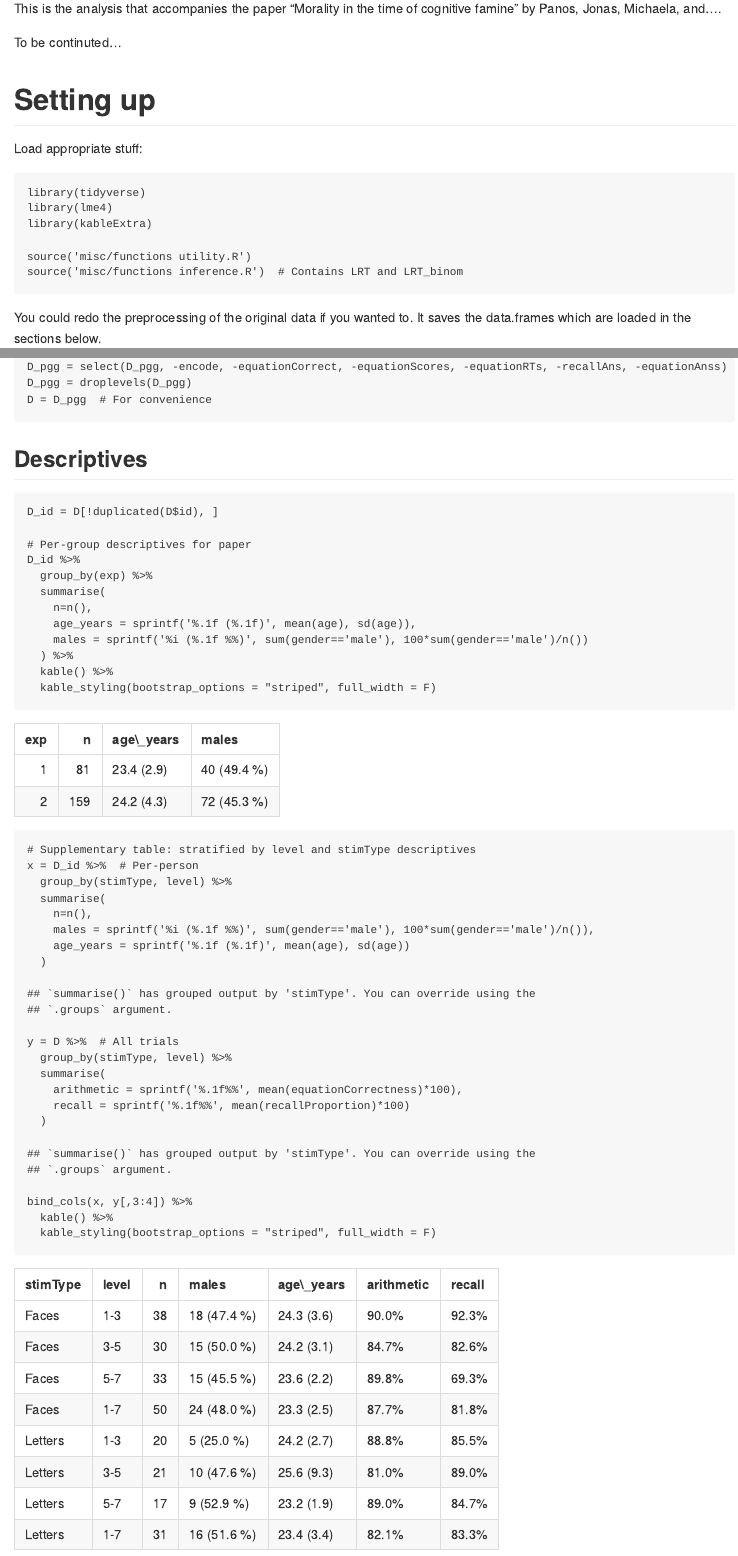
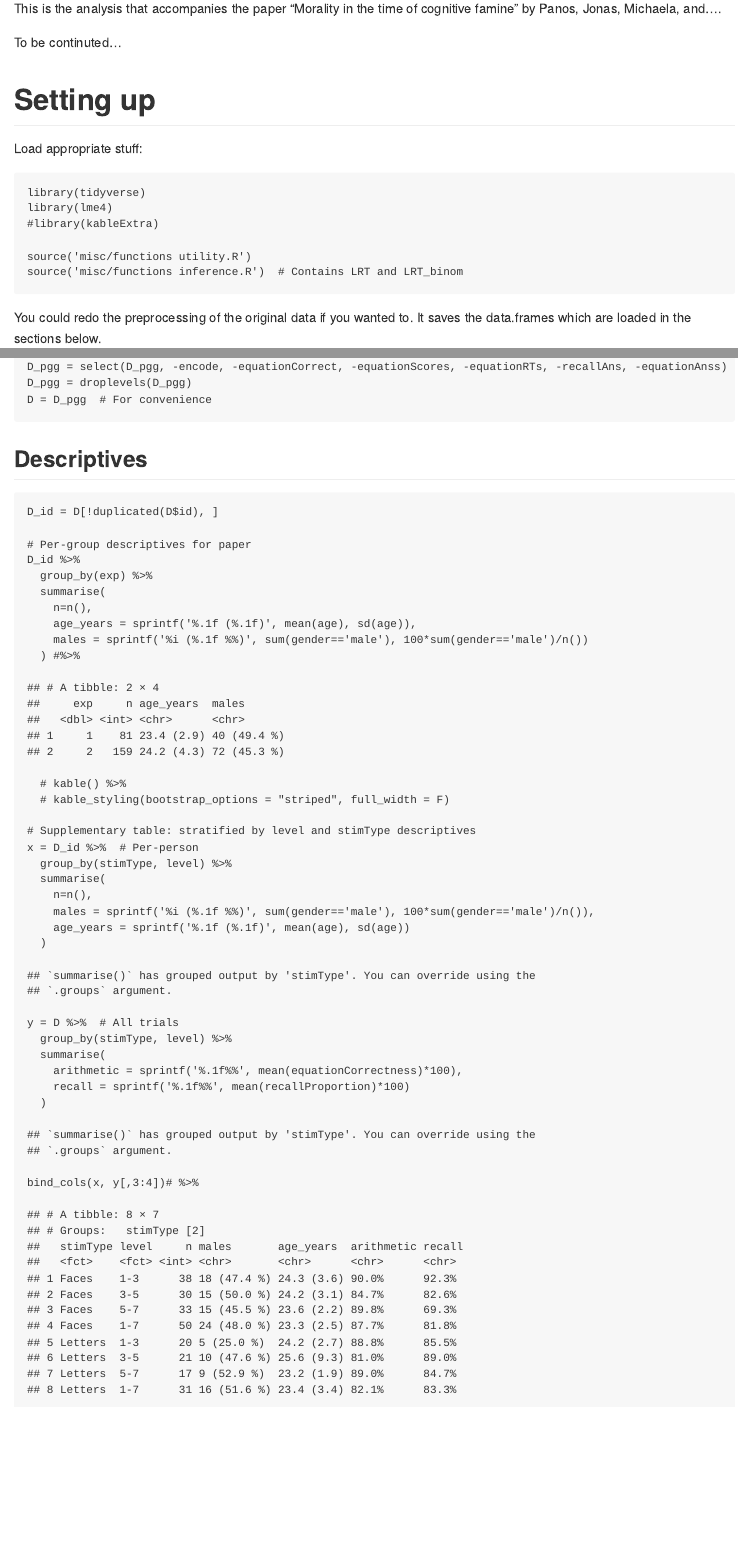
Before and after one commit to lindeloev/morality, an R Markdown document (analysis/morality_notebook_pgg.Rmd): the page in a window 1100 px wide, from 110 px down, and a second part further down, joined at a grey line. Rendered offline with R 4.5, knitr and Pandoc, with nearby package versions; code that draws random numbers runs with fixed seeds of ours.

Commit message:
Notebook: second attempt

````diff
--- a/analysis/morality_notebook_pgg.Rmd
+++ b/analysis/morality_notebook_pgg.Rmd
@@ -25,7 +25,7 @@ Load appropriate stuff:
 ```{r setup, results=FALSE, message=FALSE, warning=FALSE}
 library(tidyverse)
 library(lme4)
-library(kableExtra)
+#library(kableExtra)
 
 source('misc/functions utility.R')
 source('misc/functions inference.R')  # Contains LRT and LRT_binom
@@ -61,9 +61,9 @@ D_id %>%
     n=n(),
     age_years = sprintf('%.1f (%.1f)', mean(age), sd(age)),
     males = sprintf('%i (%.1f %%)', sum(gender=='male'), 100*sum(gender=='male')/n())
-  ) %>%
-  kable() %>%
-  kable_styling(bootstrap_options = "striped", full_width = F)
+  ) #%>%
+  # kable() %>%
+  # kable_styling(bootstrap_options = "striped", full_width = F)
 
 # Supplementary table: stratified by level and stimType descriptives
 x = D_id %>%  # Per-person
@@ -81,6 +81,4 @@ y = D %>%  # All trials
     recall = sprintf('%.1f%%', mean(recallProportion)*100)
   )
 
-bind_cols(x, y[,3:4]) %>%
-  kable() %>%
-  kable_styling(bootstrap_options = "striped", full_width = F)
+bind_cols(x, y[,3:4])# %>%
````
Also changed, not shown: analysis/misc/functions inference.R (+6 -6 lines), analysis/morality_notebook_pgg.md, analysis/morality_notebook_pgg.Rmd (2 more changed lines).
